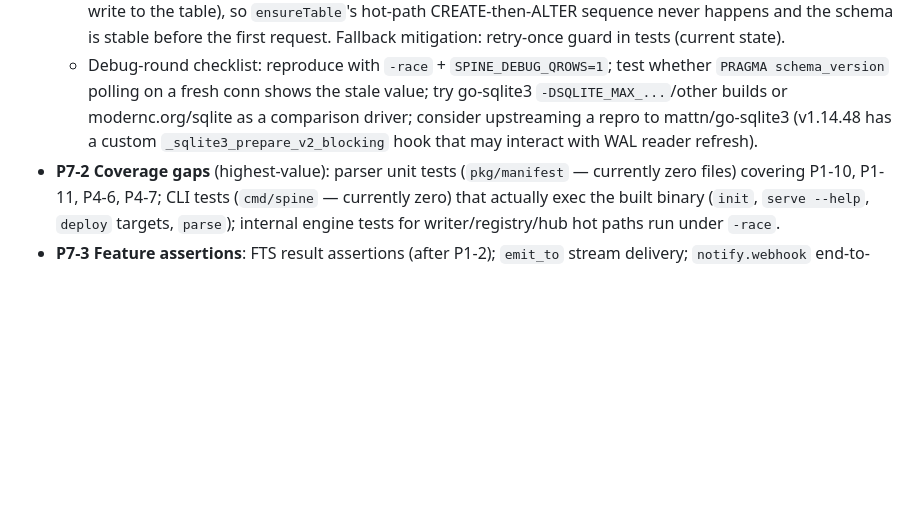
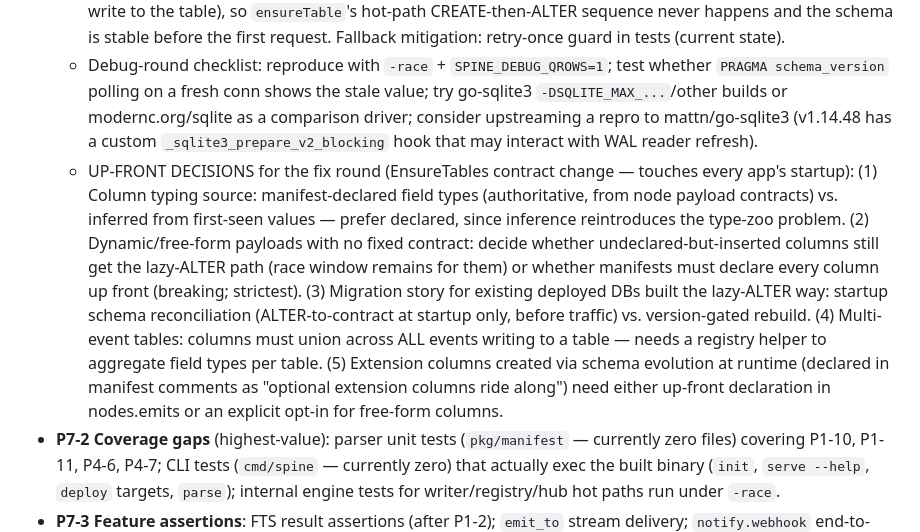
Before and after one commit to AmritRai1234/spine, a Markdown page: docs/internal/FIX_PLAN.md, the part around the change. Drawn GitHub-style; blank space fills up the shorter version.

Commit message:
docs: P7-5 fix-round up-front decisions (typing source, dynamic payloads, migration, table-column union)

```diff
--- a/docs/internal/FIX_PLAN.md
+++ b/docs/internal/FIX_PLAN.md
@@ -299,6 +299,7 @@ tenant scoping, P3-3 residual — see notes) and future work in the roadmap.
   - Conclusion: a go-sqlite3/WAL-level schema-cookie staleness — a connection whose first statement runs while the runtime `ALTER TABLE ADD COLUMN` commit is in flight caches the old schema and (apparently) keeps serving it; `sqlite3_prepare_v2`'s auto-reprepare does not save it. This is driver interaction territory, not an engine SQL bug — the engine's own file state is always correct.
   - ENGINE-SIDE MITIGATION (preferred fix): eliminate runtime ALTERs entirely — at startup, `EnsureTables` should derive each table's FULL column set from the manifest (all node payload field types for events that write to the table), so `ensureTable`'s hot-path CREATE-then-ALTER sequence never happens and the schema is stable before the first request. Fallback mitigation: retry-once guard in tests (current state).
   - Debug-round checklist: reproduce with `-race` + `SPINE_DEBUG_QROWS=1`; test whether `PRAGMA schema_version` polling on a fresh conn shows the stale value; try go-sqlite3 `-DSQLITE_MAX_...`/other builds or modernc.org/sqlite as a comparison driver; consider upstreaming a repro to mattn/go-sqlite3 (v1.14.48 has a custom `_sqlite3_prepare_v2_blocking` hook that may interact with WAL reader refresh).
+  - UP-FRONT DECISIONS for the fix round (EnsureTables contract change — touches every app's startup): (1) Column typing source: manifest-declared field types (authoritative, from node payload contracts) vs. inferred from first-seen values — prefer declared, since inference reintroduces the type-zoo problem. (2) Dynamic/free-form payloads with no fixed contract: decide whether undeclared-but-inserted columns still get the lazy-ALTER path (race window remains for them) or whether manifests must declare every column up front (breaking; strictest). (3) Migration story for existing deployed DBs built the lazy-ALTER way: startup schema reconciliation (ALTER-to-contract at startup only, before traffic) vs. version-gated rebuild. (4) Multi-event tables: columns must union across ALL events writing to a table — needs a registry helper to aggregate field types per table. (5) Extension columns created via schema evolution at runtime (declared in manifest comments as "optional extension columns ride along") need either up-front declaration in nodes.emits or an explicit opt-in for free-form columns.
 - **P7-2 Coverage gaps** (highest-value): parser unit tests (`pkg/manifest` — currently zero files) covering P1-10, P1-11, P4-6, P4-7; CLI tests (`cmd/spine` — currently zero) that actually exec the built binary (`init`, `serve --help`, `deploy` targets, `parse`); internal engine tests for writer/registry/hub hot paths run under `-race`.
 - **P7-3 Feature assertions**: FTS result assertions (after P1-2); `emit_to` stream delivery; `notify.webhook` end-to-end; make `e2e_test.go` assert the features its name promises (it currently asserts almost nothing and never uses its httptest server).
 - **P7-4 Kill vacuous tests**: `startup_failfast_test.go` (:173-176, always passes — needs a real failure injection or explicit skip); `outbox_test.go` COUNT scan never asserted; `webhook_verify_test.go` origin tests assert only `!= 403` (assert concrete statuses); `cli_test.go` never invokes the CLI.
```
